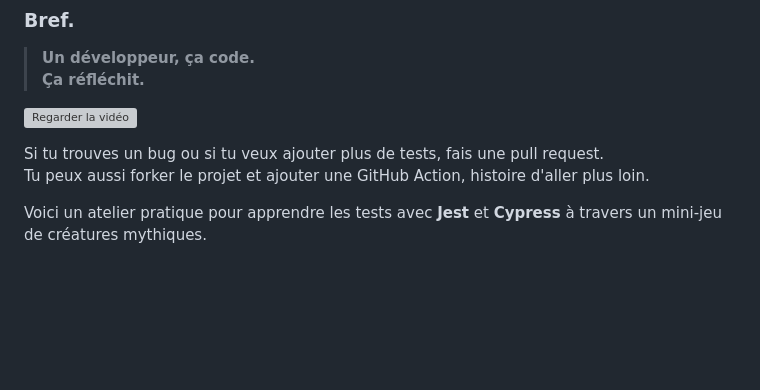
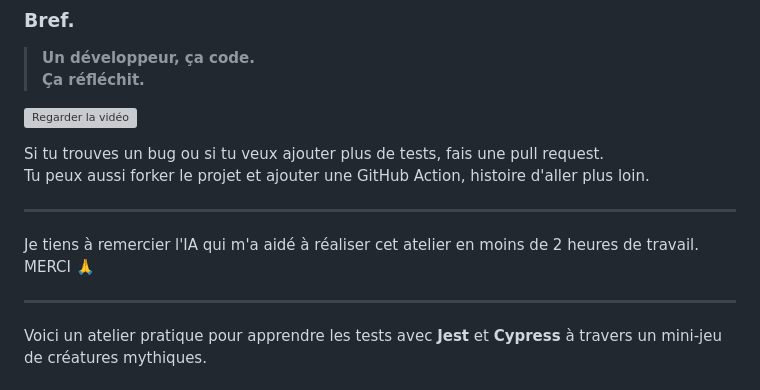
Before and after one commit to DocteurSEO/jest-mytical-creatures, a Markdown page: README.md, the part around the change. GitHub-like rendering; blank space fills up the shorter version; grey boxes are pictures that could not be loaded.

Commit message:
thanks ia

```diff
--- a/README.md
+++ b/README.md
@@ -41,6 +41,11 @@ Tu ne connais pas un truc ?
 Si tu trouves un bug ou si tu veux ajouter plus de tests, fais une pull request.
 Tu peux aussi forker le projet et ajouter une GitHub Action, histoire d'aller plus loin.
 
+---
+
+Je tiens à remercier l'IA qui m'a aidé à réaliser cet atelier en moins de 2 heures de travail. MERCI 🙏
+
+---
 
 Voici un atelier pratique pour apprendre les tests avec **Jest** et **Cypress** à travers un mini-jeu de créatures mythiques.
 
```
